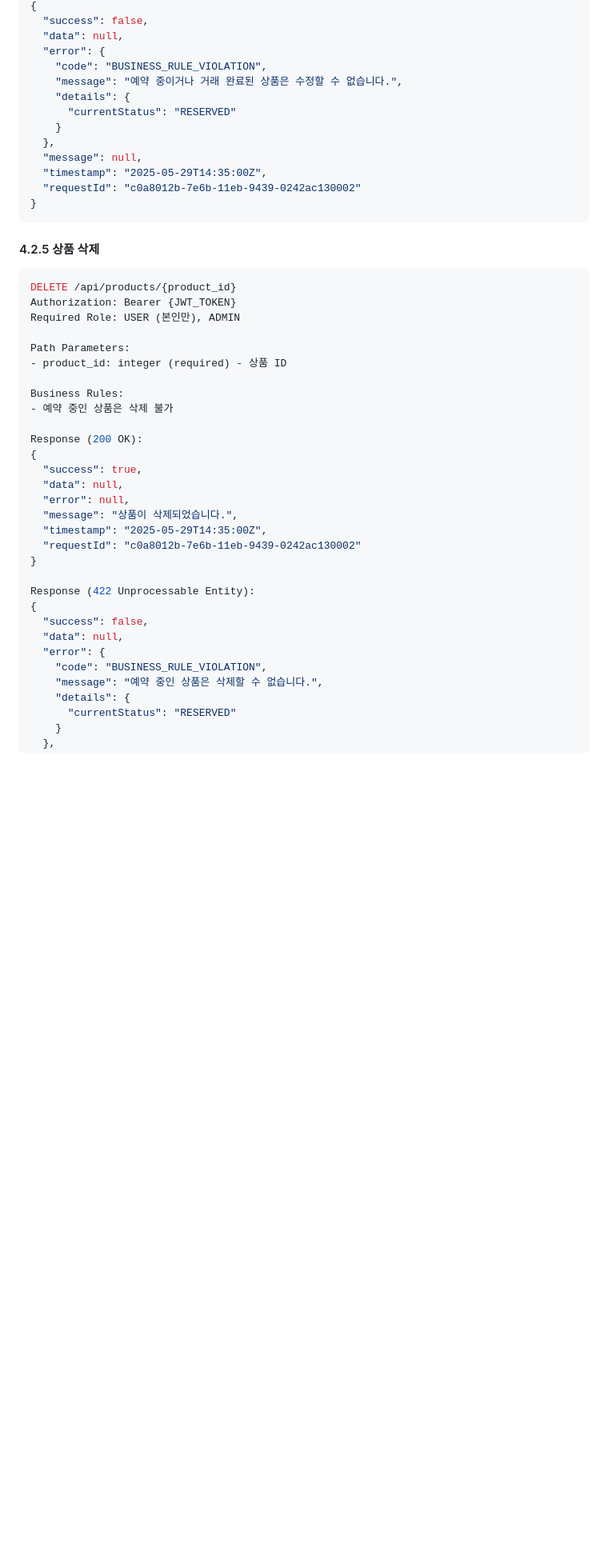
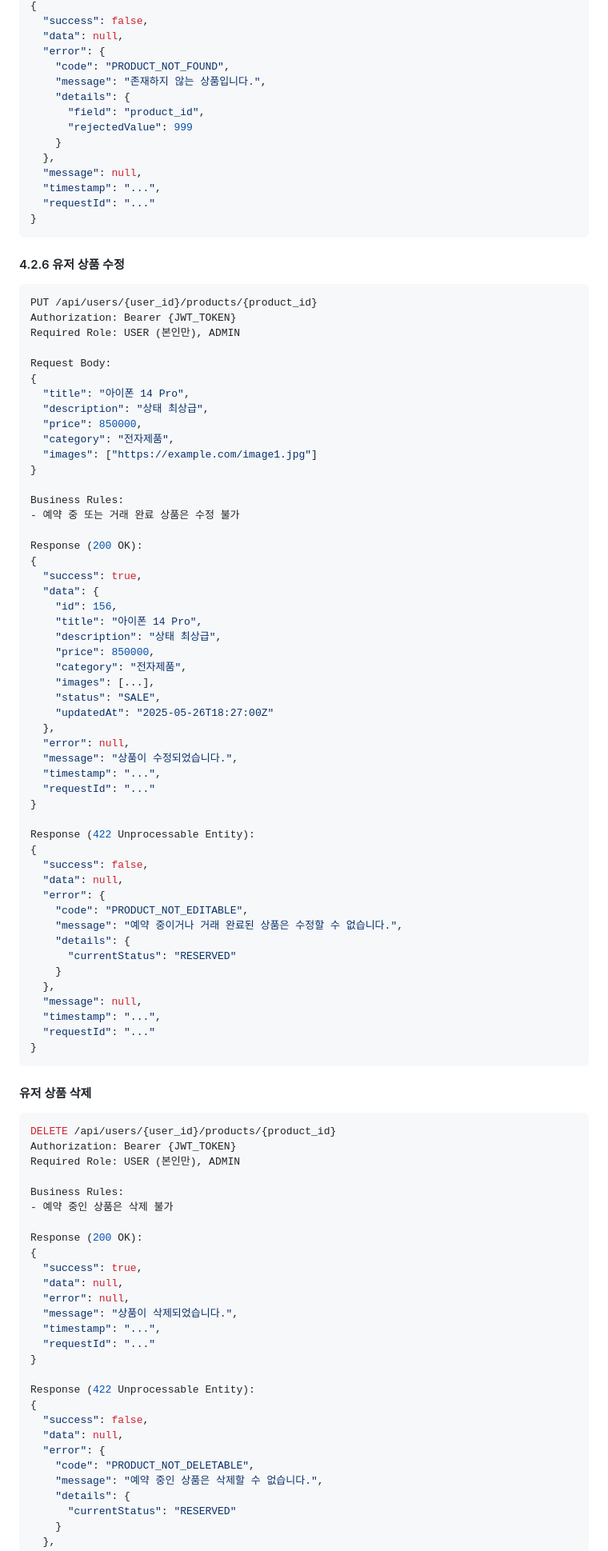
Before and after one commit to oyushik/rookiejangter-web-market, a Markdown page: docs/RESTAPI.md, the part around one of its changes. Shown at 80% size. Rendered like a GitHub page; blank space fills up the shorter version.

````diff
--- a/docs/RESTAPI.md
+++ b/docs/RESTAPI.md
@@ -814,27 +835,78 @@ Response (422 Unprocessable Entity):
   "success": false,
   "data": null,
   "error": {
-    "code": "BUSINESS_RULE_VIOLATION",
+    "code": "PRODUCT_NOT_FOUND",
+    "message": "존재하지 않는 상품입니다.",
+    "details": {
+      "field": "product_id",
+      "rejectedValue": 999
+    }
+  },
+  "message": null,
+  "timestamp": "...",
+  "requestId": "..."
+}
+```
+
+#### 4.2.6 유저 상품 수정
+```yaml
+PUT /api/users/{user_id}/products/{product_id}
+Authorization: Bearer {JWT_TOKEN}
+Required Role: USER (본인만), ADMIN
+
+Request Body:
+{
+  "title": "아이폰 14 Pro",
+  "description": "상태 최상급",
+  "price": 850000,
+  "category": "전자제품",
+  "images": ["https://example.com/image1.jpg"]
+}
+
+Business Rules:
+- 예약 중 또는 거래 완료 상품은 수정 불가
+
+Response (200 OK):
+{
+  "success": true,
+  "data": {
+    "id": 156,
+    "title": "아이폰 14 Pro",
+    "description": "상태 최상급",
+    "price": 850000,
+    "category": "전자제품",
+    "images": [...],
+    "status": "SALE",
+    "updatedAt": "2025-05-26T18:27:00Z"
+  },
+  "error": null,
+  "message": "상품이 수정되었습니다.",
+  "timestamp": "...",
+  "requestId": "..."
+}
+
+Response (422 Unprocessable Entity):
+{
+  "success": false,
+  "data": null,
+  "error": {
+    "code": "PRODUCT_NOT_EDITABLE",
     "message": "예약 중이거나 거래 완료된 상품은 수정할 수 없습니다.",
     "details": {
       "currentStatus": "RESERVED"
     }
   },
   "message": null,
-  "timestamp": "2025-05-29T14:35:00Z",
-  "requestId": "c0a8012b-7e6b-11eb-9439-0242ac130002"
-}
-```
-
-#### 4.2.5 상품 삭제
-
-```yaml
-DELETE /api/products/{product_id}
+  "timestamp": "...",
+  "requestId": "..."
+}
+```
+
+#### 유저 상품 삭제
+```yaml
+DELETE /api/users/{user_id}/products/{product_id}
 Authorization: Bearer {JWT_TOKEN}
 Required Role: USER (본인만), ADMIN
-
-Path Parameters:
-- product_id: integer (required) - 상품 ID
 
 Business Rules:
 - 예약 중인 상품은 삭제 불가
@@ -845,8 +917,8 @@ Response (200 OK):
   "data": null,
   "error": null,
   "message": "상품이 삭제되었습니다.",
-  "timestamp": "2025-05-29T14:35:00Z",
-  "requestId": "c0a8012b-7e6b-11eb-9439-0242ac130002"
+  "timestamp": "...",
+  "requestId": "..."
 }
 
 Response (422 Unprocessable Entity):
@@ -854,7 +926,7 @@ Response (422 Unprocessable Entity):
   "success": false,
   "data": null,
   "error": {
-    "code": "BUSINESS_RULE_VIOLATION",
+    "code": "PRODUCT_NOT_DELETABLE",
     "message": "예약 중인 상품은 삭제할 수 없습니다.",
     "details": {
       "currentStatus": "RESERVED"
````
Also changed, not shown: other parts of docs/RESTAPI.md (+128 -67 lines).
